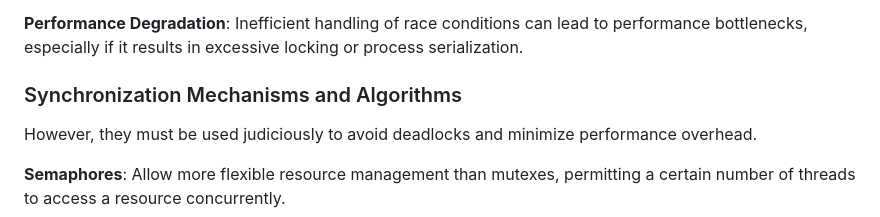
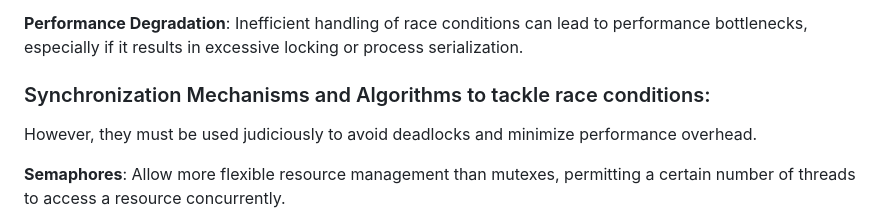
Before and after one commit to Hackerjedi666/CybersecNotes, a Markdown page: examNotes/hpc/answers.md, the part around the change. Rendered like a GitHub page.

Commit message:
hpc notes

```diff
--- a/examNotes/hpc/answers.md
+++ b/examNotes/hpc/answers.md
@@ -111,7 +111,7 @@ Several protocols have been developed to manage cache coherence, each with its t
 
 **Performance Degradation**: Inefficient handling of race conditions can lead to performance bottlenecks, especially if it results in excessive locking or process serialization.
 
-### Synchronization Mechanisms and Algorithms
+### Synchronization Mechanisms and Algorithms to tackle race conditions:
 
 However, they must be used judiciously to avoid deadlocks and minimize performance overhead.
 
```
